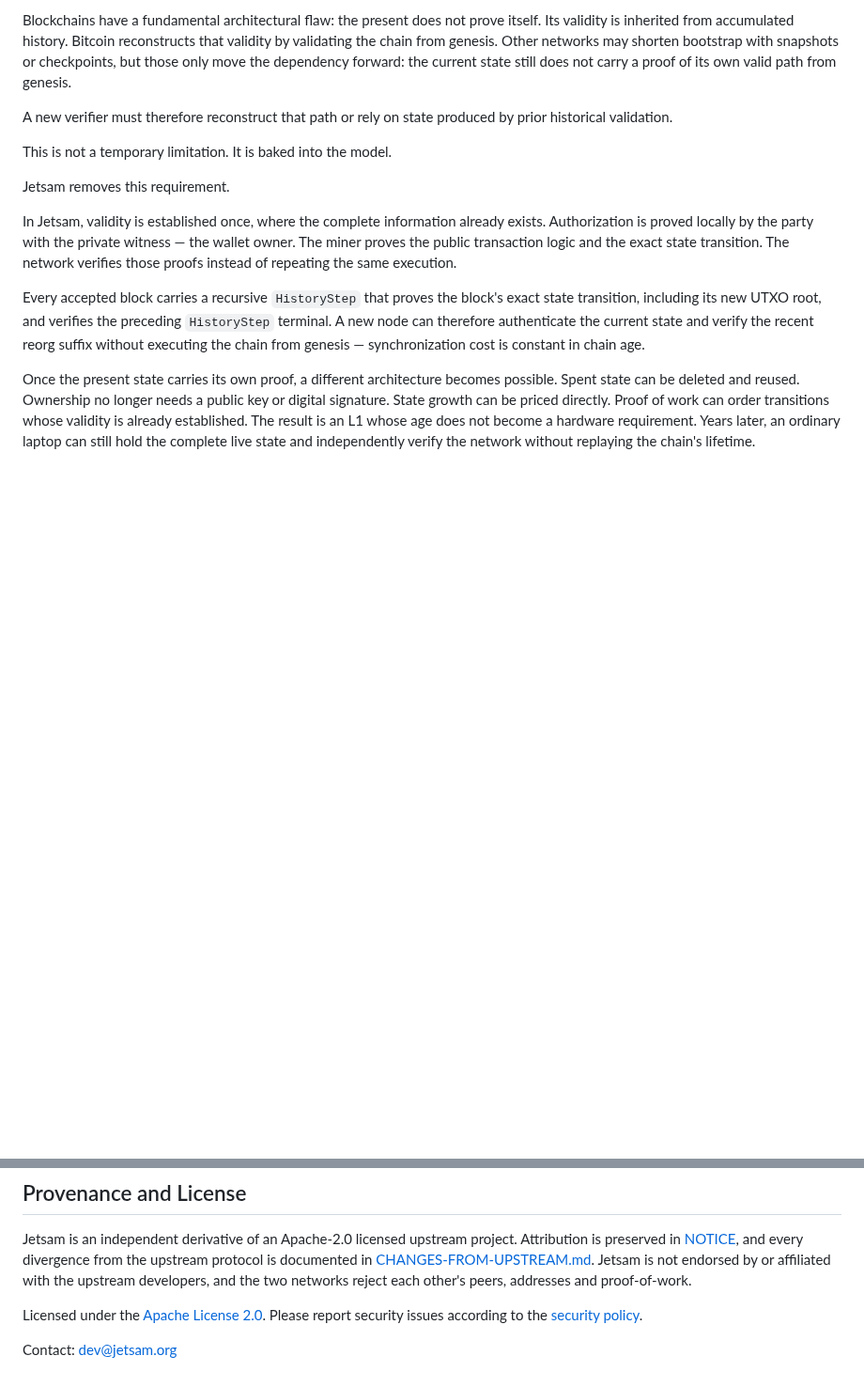
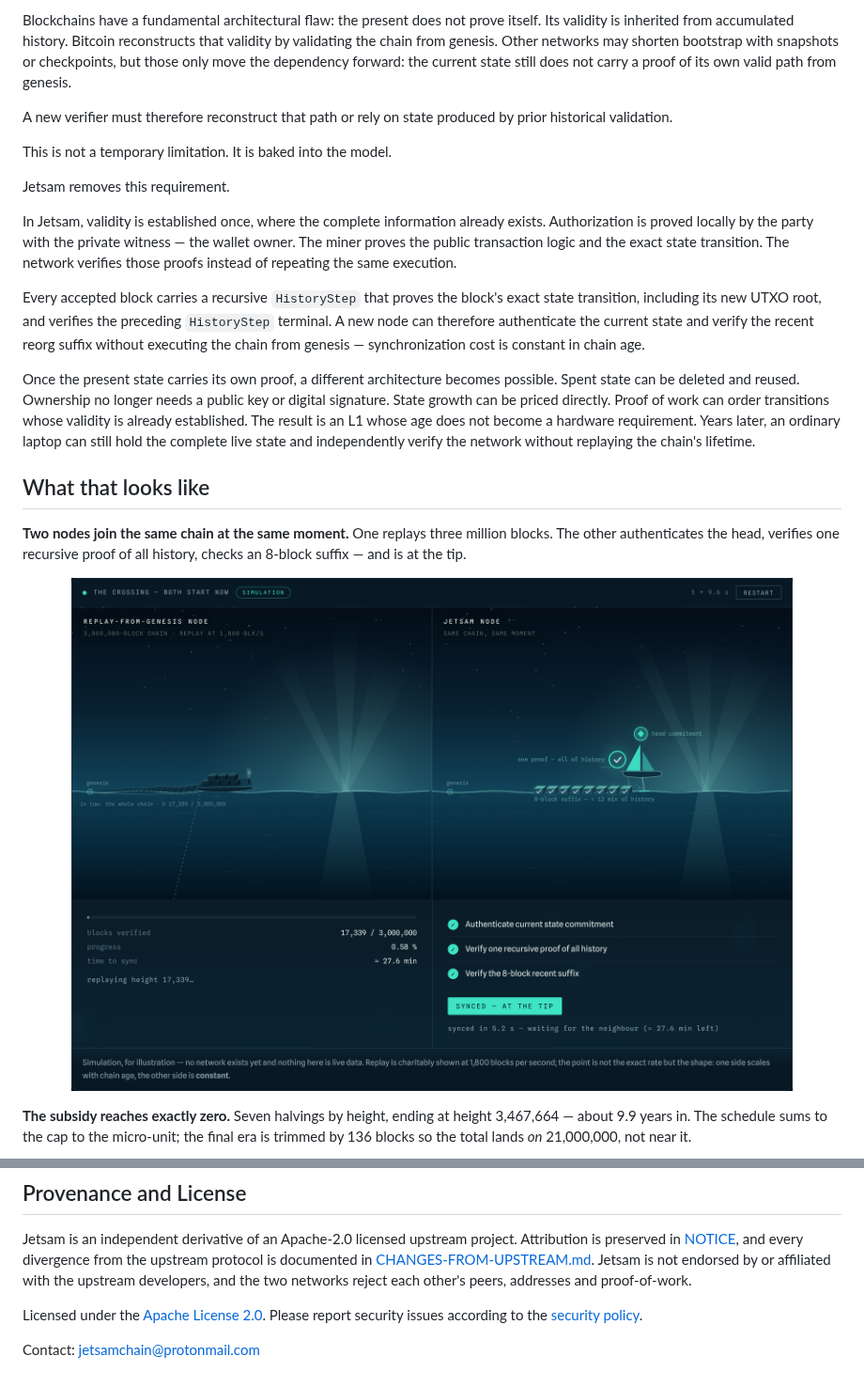
Before and after one commit to jetsam-chain/jetsam, a Markdown page: README.md, 2 parts joined by grey strips. Shown at 94% size. Drawn GitHub-style; pictures changed too: docs/assets/readme/sync.png (added); blank space fills up the shorter version.

```diff
--- a/README.md
+++ b/README.md
@@ -45,3 +61,19 @@ work can order transitions whose validity is already established. The result
 is an L1 whose age does not become a hardware requirement. Years later, an
 ordinary laptop can still hold the complete live state and independently
 verify the network without replaying the chain's lifetime.
+
+## What that looks like
+
+**Two nodes join the same chain at the same moment.** One replays three million
+blocks. The other authenticates the head, verifies one recursive proof of all
+history, checks an 8-block suffix — and is at the tip.
+
+<p align="center">
+  <img src="docs/assets/readme/sync.png" alt="A replay-from-genesis node and a Jetsam node joining the same chain" width="88%">
+</p>
+
+**The subsidy reaches exactly zero.** Seven halvings by height, ending at height
+3,467,664 — about 9.9 years in. The schedule sums to the cap to the micro-unit;
+the final era is trimmed by 136 blocks so the total lands *on* 21,000,000, not
+near it.
+
@@ -489,4 +533,4 @@ each other's peers, addresses and proof-of-work.
 Licensed under the [Apache License 2.0](LICENSE). Please report security
 issues according to the [security policy](.github/SECURITY.md).
 
-Contact: [dev@jetsam.org](mailto:dev@jetsam.org)
+Contact: [jetsamchain@protonmail.com](mailto:jetsamchain@protonmail.com)
```
Also changed, not shown: other parts of README.md (+36 -8 lines), docs/assets/readme/banner.png (added), docs/assets/readme/emission.png (added), docs/assets/readme/mining.png (added).
